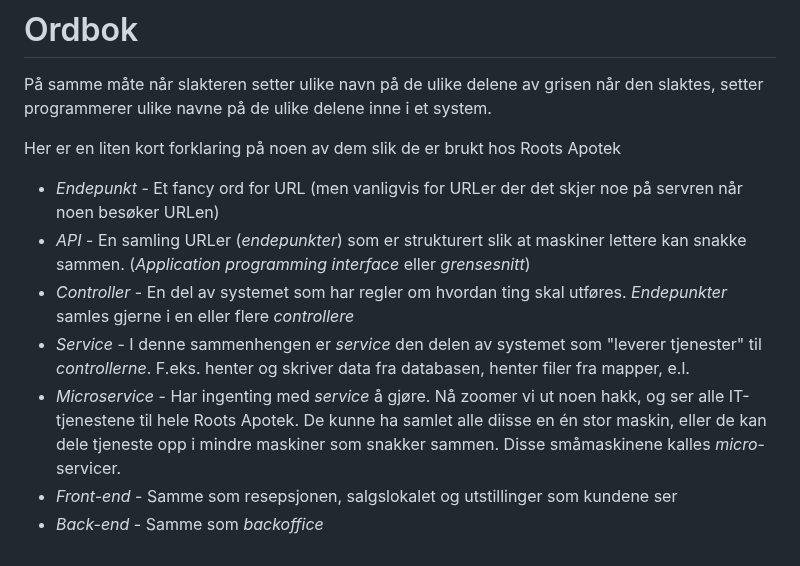
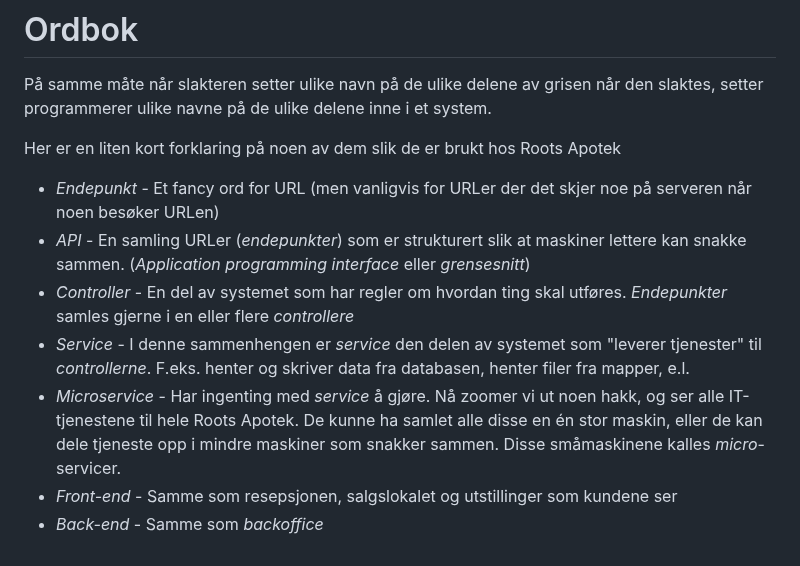
Before and after one commit to cyber-security-academy/roots-prescription, a Markdown page: README.md, the part around the change. GitHub-like rendering.

Commit message:
Update README.md
Rett skrivefeil

```diff
--- a/README.md
+++ b/README.md
@@ -52,10 +52,10 @@ Prescription-->File
 På samme måte når slakteren setter ulike navn på de ulike delene av grisen når den slaktes, setter programmerer ulike navne på de ulike delene inne i et system.
 
 Her er en liten kort forklaring på noen av dem slik de er brukt hos Roots Apotek
-- *Endepunkt* - Et fancy ord for URL (men vanligvis for URLer der det skjer noe på servren når noen besøker URLen)
+- *Endepunkt* - Et fancy ord for URL (men vanligvis for URLer der det skjer noe på serveren når noen besøker URLen)
 - *API* - En samling URLer (*endepunkter*) som er strukturert slik at maskiner lettere kan snakke sammen. (*Application programming interface* eller *grensesnitt*)
 - *Controller* - En del av systemet som har regler om hvordan ting skal utføres. *Endepunkter* samles gjerne i en eller flere *controllere*
 - *Service* - I denne sammenhengen er *service* den delen av systemet som "leverer tjenester" til *controllerne*. F.eks. henter og skriver data fra databasen, henter filer fra mapper, e.l.
-- *Microservice* - Har ingenting med *service* å gjøre. Nå zoomer vi ut noen hakk, og ser alle IT-tjenestene til hele Roots Apotek. De kunne ha samlet alle diisse en én stor maskin, eller de kan dele tjeneste opp i mindre maskiner som snakker sammen. Disse småmaskinene kalles *micro*-servicer.
+- *Microservice* - Har ingenting med *service* å gjøre. Nå zoomer vi ut noen hakk, og ser alle IT-tjenestene til hele Roots Apotek. De kunne ha samlet alle disse en én stor maskin, eller de kan dele tjeneste opp i mindre maskiner som snakker sammen. Disse småmaskinene kalles *micro*-servicer.
 - *Front-end* - Samme som resepsjonen, salgslokalet og utstillinger som kundene ser
 - *Back-end* - Samme som *backoffice*
```
